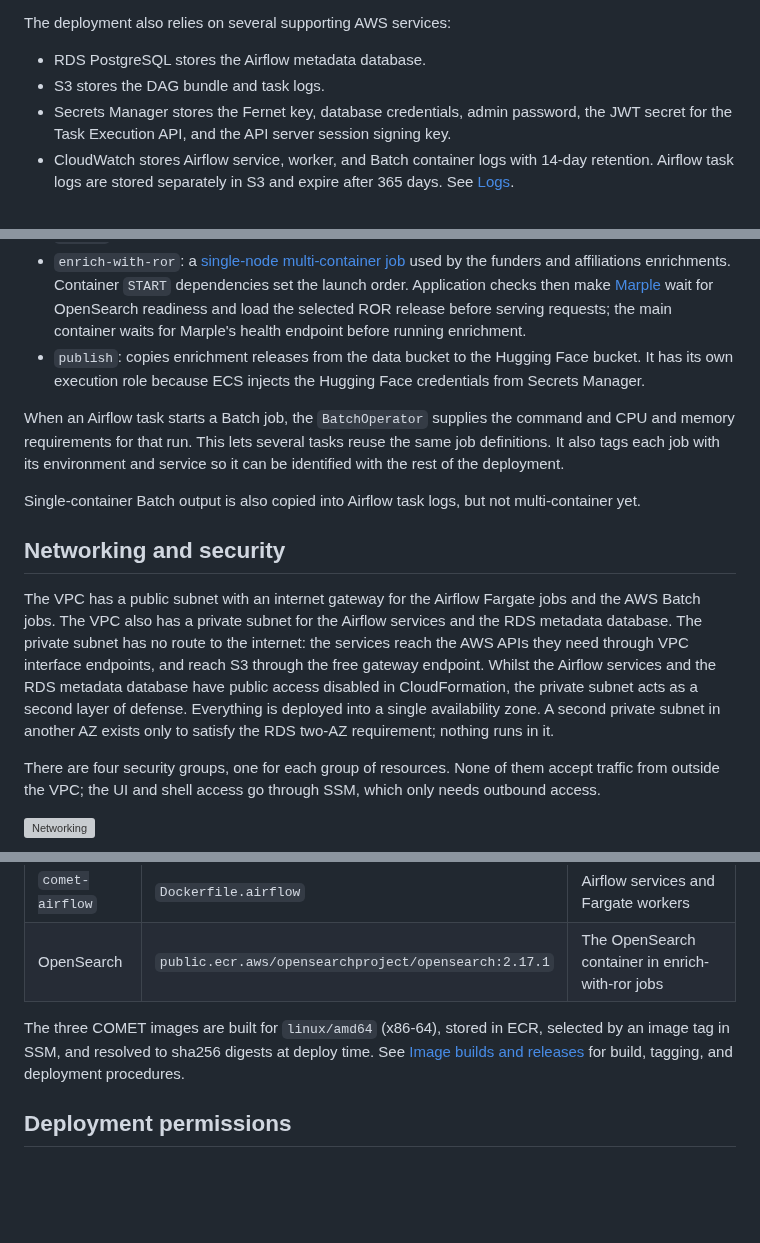
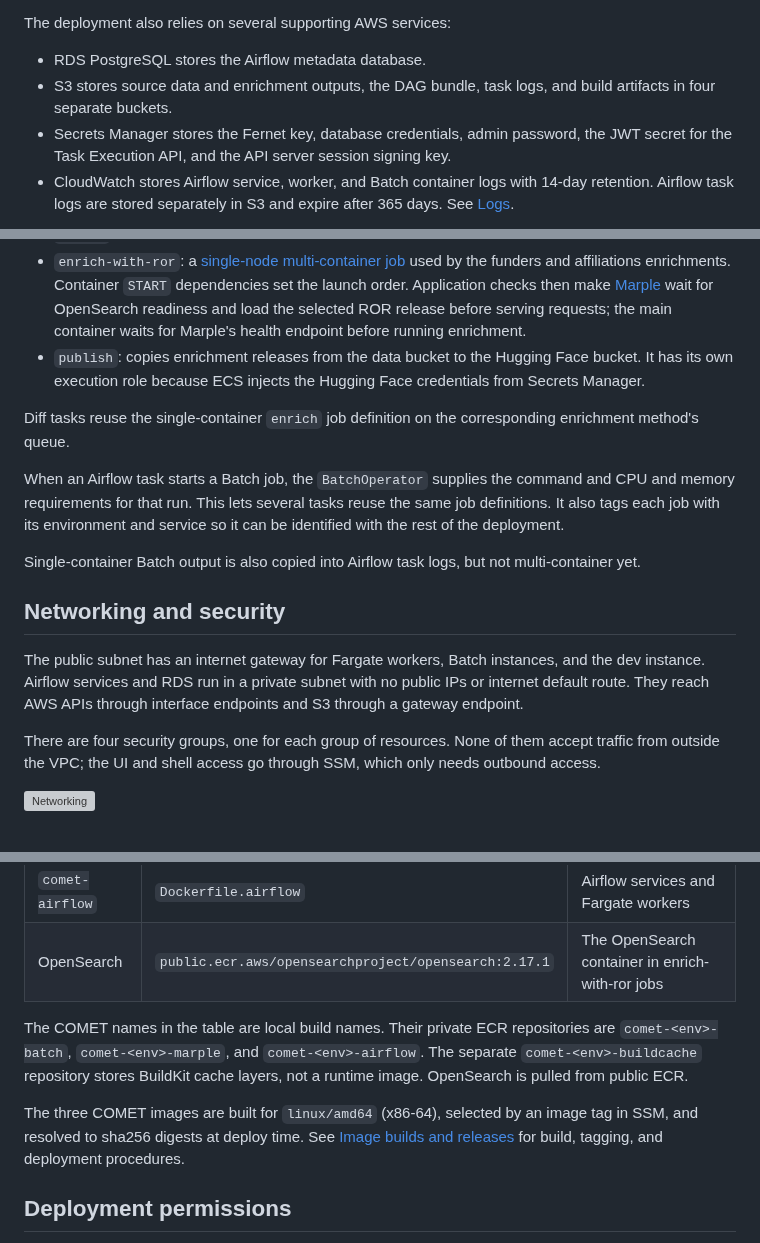
Before and after one commit to cometadata/comet-data-infrastructure, a Markdown page: docs/architecture.md, 3 parts joined by grey strips. GitHub-like rendering; blank space fills up the shorter version; grey boxes are pictures that could not be loaded.

```diff
--- a/docs/architecture.md
+++ b/docs/architecture.md
@@ -67,7 +69,7 @@ Slack notifications cover task failures, selected task-success/progress events,
 The deployment also relies on several supporting AWS services:
 
 * RDS PostgreSQL stores the Airflow metadata database.
-* S3 stores the DAG bundle and task logs.
+* S3 stores source data and enrichment outputs, the DAG bundle, task logs, and build artifacts in four separate buckets.
 * Secrets Manager stores the Fernet key, database credentials, admin password, the JWT secret for the Task Execution API, and the API server session signing key.
 * CloudWatch stores Airflow service, worker, and Batch container logs with 14-day retention. Airflow task logs are stored separately in S3 and expire after 365 days. See [Logs](setup.md#logs).
 
@@ -98,13 +100,15 @@ The queues use four reusable job definitions:
 * `enrich-with-ror`: a [single-node multi-container job](https://docs.aws.amazon.com/batch/latest/userguide/create-job-definition-single-node-multi-container.html) used by the funders and affiliations enrichments. Container `START` dependencies set the launch order. Application checks then make [Marple](https://gitlab.com/crossref/labs/marple) wait for OpenSearch readiness and load the selected ROR release before serving requests; the main container waits for Marple's health endpoint before running enrichment.
 * `publish`: copies enrichment releases from the data bucket to the Hugging Face bucket. It has its own execution role because ECS injects the Hugging Face credentials from Secrets Manager.
 
+Diff tasks reuse the single-container `enrich` job definition on the corresponding enrichment method's queue.
+
 When an Airflow task starts a Batch job, the `BatchOperator` supplies the command and CPU and memory requirements for that run. This lets several tasks reuse the same job definitions. It also tags each job with its environment and service so it can be identified with the rest of the deployment.
 
 Single-container Batch output is also copied into Airflow task logs, but not multi-container yet.
 
 ## Networking and security
 
-The VPC has a public subnet with an internet gateway for the Airflow Fargate jobs and the AWS Batch jobs. The VPC also has a private subnet for the Airflow services and the RDS metadata database. The private subnet has no route to the internet: the services reach the AWS APIs they need through VPC interface endpoints, and reach S3 through the free gateway endpoint. Whilst the Airflow services and the RDS metadata database have public access disabled in CloudFormation, the private subnet acts as a second layer of defense.  Everything is deployed into a single availability zone. A second private subnet in another AZ exists only to satisfy the RDS two-AZ requirement; nothing runs in it.
+The public subnet has an internet gateway for Fargate workers, Batch instances, and the dev instance. Airflow services and RDS run in a private subnet with no public IPs or internet default route. They reach AWS APIs through interface endpoints and S3 through a gateway endpoint.
 
 There are four security groups, one for each group of resources. None of them accept traffic from outside the VPC; the UI and shell access go through SSM, which only needs outbound access.
 
@@ -132,7 +136,9 @@ Task roles grant AWS permissions to application code. Execution roles grant the
 | `comet-airflow` | `Dockerfile.airflow` | Airflow services and Fargate workers            |
 | OpenSearch | `public.ecr.aws/opensearchproject/opensearch:2.17.1` | The OpenSearch container in enrich-with-ror jobs |
 
-The three COMET images are built for `linux/amd64` (x86-64), stored in ECR, selected by an image tag in SSM, and resolved to sha256 digests at deploy time. See [Image builds and releases](setup.md#image-builds-and-releases) for build, tagging, and deployment procedures.
+The COMET names in the table are local build names. Their private ECR repositories are `comet-<env>-batch`, `comet-<env>-marple`, and `comet-<env>-airflow`. The separate `comet-<env>-buildcache` repository stores BuildKit cache layers, not a runtime image. OpenSearch is pulled from public ECR.
+
+The three COMET images are built for `linux/amd64` (x86-64), selected by an image tag in SSM, and resolved to sha256 digests at deploy time. See [Image builds and releases](setup.md#image-builds-and-releases) for build, tagging, and deployment procedures.
 
 ## Deployment permissions
 
```
Also changed, not shown: other parts of docs/architecture.md (+6 -4 lines), docs/arxiv-pipeline.md (+6 -7 lines), docs/img/architecture.png, 10 other files.
